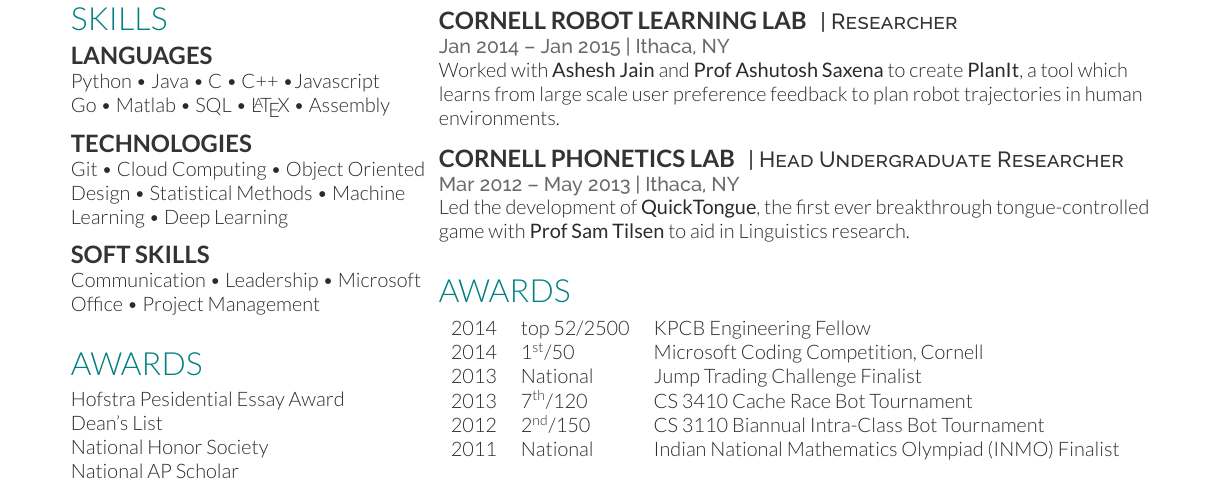
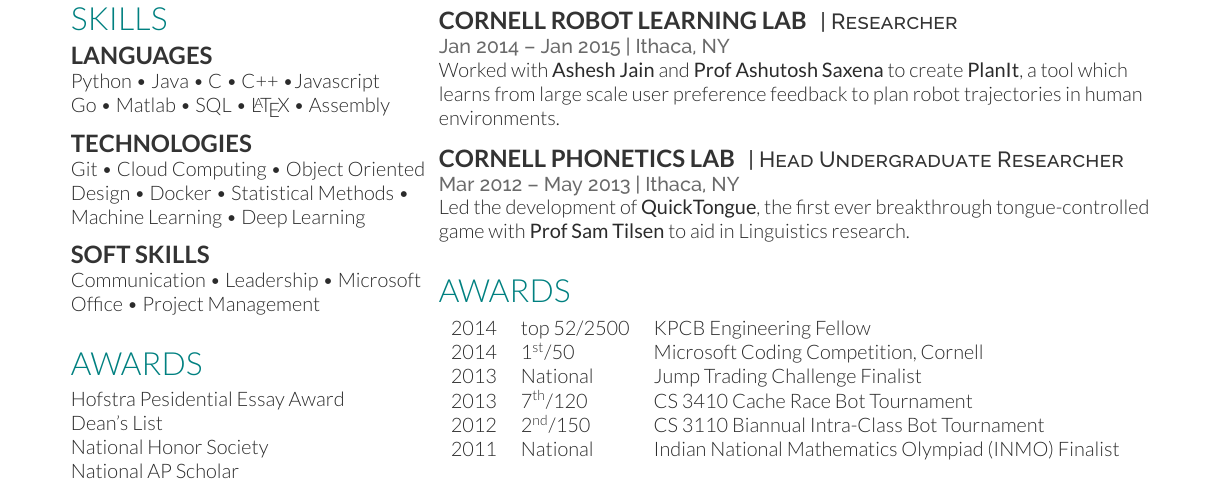
Before and after one commit to Danielkweber/resume, a LaTeX CV (deedy_resume-openfont.tex): part of the page, cut so that both start at the same text. Compiled offline with XeLaTeX.

Commit message:
Added docker

```diff
--- a/deedy_resume-openfont.tex
+++ b/deedy_resume-openfont.tex
@@ -134,6 +134,7 @@
 \subsection{Technologies}
 Git \textbullet{}
 Cloud Computing \textbullet{} Object Oriented Design
+\textbullet{} Docker
 \textbullet{} Statistical Methods
 \textbullet{} Machine Learning
 \textbullet{} Deep Learning
```
